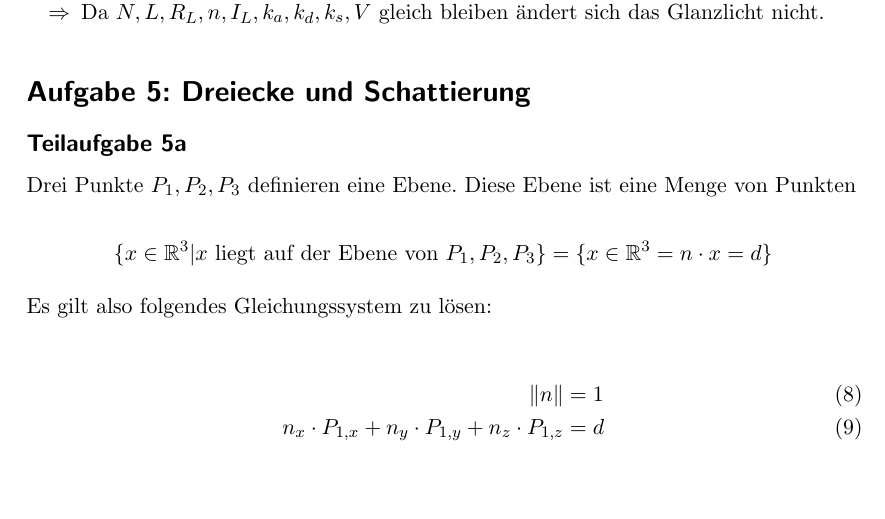
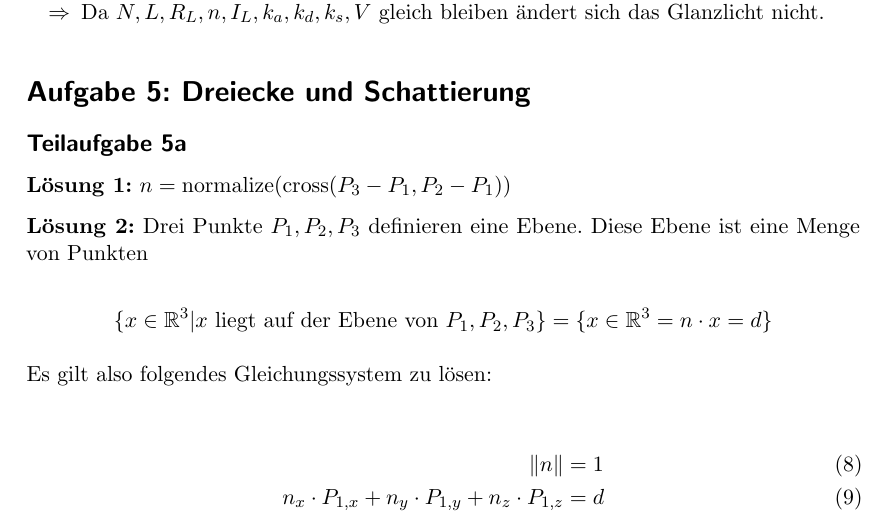
Before and after one commit to MartinThoma/KIT-Musterloesungen, a LaTeX document (CG/2015-Nachklausur/2015-Nachklausur.tex): part of page 6 of 17, cut so that both start at the same text, the shorter picture padded with empty space. Compiled offline with pdfLaTeX.

Commit message:
Add much simpler solution to NK 2015, A 5a (fixes #56)

```diff
--- a/CG/2015-Nachklausur/2015-Nachklausur.tex
+++ b/CG/2015-Nachklausur/2015-Nachklausur.tex
@@ -189,6 +189,9 @@ Die spekulare Komponente im Phong Beleuchtungsmodell lautet
 
 \section*{Aufgabe 5: Dreiecke und Schattierung}
 \subsection*{Teilaufgabe 5a}
+\textbf{Lösung 1:} $n = \text{normalize}(\text{cross}(P_3-P_1,P_2-P_1))$
+
+\textbf{Lösung 2:}
 Drei Punkte $P_1, P_2, P_3$ definieren eine Ebene. Diese Ebene ist eine Menge
 von Punkten
 
```
Also changed, not shown: CG/2015-Nachklausur/2015-Nachklausur.pdf.
